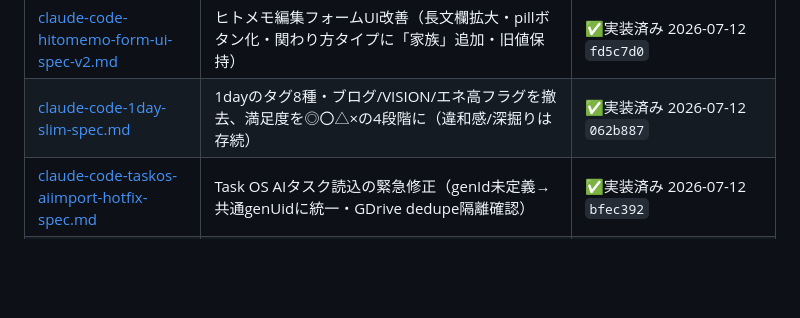
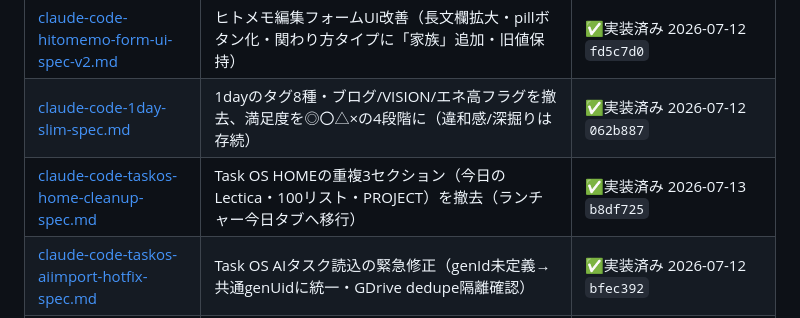
Before and after one commit to takeshima-jpg/my-apps, a Markdown page: docs/README.md, the part around the change. Drawn GitHub-style; blank space fills up the shorter version.

Commit message:
docs: taskos-home-cleanup-specをspecs/へ・実装済みに（b8df725）
Co-Authored-By: Claude Fable 5 <noreply@anthropic.com>

```diff
--- a/docs/README.md
+++ b/docs/README.md
@@ -25,6 +25,7 @@ my-apps（竹嶋OS）の設計・手順・プロンプトの置き場。
 | [claude-code-hitomemo-stage-spec-v2.md](specs/claude-code-hitomemo-stage-spec-v2.md) | ヒトメモ関係ステージ4段階＋🤝稼働フラグ改修（承認付き移行・SU/health追従）。正本=[partner-stage-legend-v1-1](partner-stage-legend-v1-1.md) | ✅実装済み 2026-07-12 `05cffb7`/`1b78a64` |
 | [claude-code-hitomemo-form-ui-spec-v2.md](specs/claude-code-hitomemo-form-ui-spec-v2.md) | ヒトメモ編集フォームUI改善（長文欄拡大・pillボタン化・関わり方タイプに「家族」追加・旧値保持） | ✅実装済み 2026-07-12 `fd5c7d0` |
 | [claude-code-1day-slim-spec.md](specs/claude-code-1day-slim-spec.md) | 1dayのタグ8種・ブログ/VISION/エネ高フラグを撤去、満足度を◎〇△×の4段階に（違和感/深掘りは存続） | ✅実装済み 2026-07-12 `062b887` |
+| [claude-code-taskos-home-cleanup-spec.md](specs/claude-code-taskos-home-cleanup-spec.md) | Task OS HOMEの重複3セクション（今日のLectica・100リスト・PROJECT）を撤去（ランチャー今日タブへ移行） | ✅実装済み 2026-07-13 `b8df725` |
 | [claude-code-taskos-aiimport-hotfix-spec.md](specs/claude-code-taskos-aiimport-hotfix-spec.md) | Task OS AIタスク読込の緊急修正（genId未定義→共通genUidに統一・GDrive dedupe隔離確認） | ✅実装済み 2026-07-12 `bfec392` |
 | [claude-code-taskos-collect-parse-hotfix.md](specs/claude-code-taskos-collect-parse-hotfix.md) | Task OS 同期の緊急修正（collectAllOSDataが週次/月次briefのmarkdownをJSON.parseして落ちる→安全パース＋restore対称化） | ✅実装済み 2026-07-12 `8bf0153` |
 | [claude-code-taskos-dedupe-403-quiet-spec.md](specs/claude-code-taskos-dedupe-403-quiet-spec.md) | GDrive dedupeの403（所有外trash不可）を静音スキップ・セッション再試行なし・ログ洪水解消 | ✅実装済み 2026-07-12 `ad3bad8` |
```
Also changed, not shown: docs/specs/claude-code-taskos-home-cleanup-spec.md (added, +38 -0 lines).
